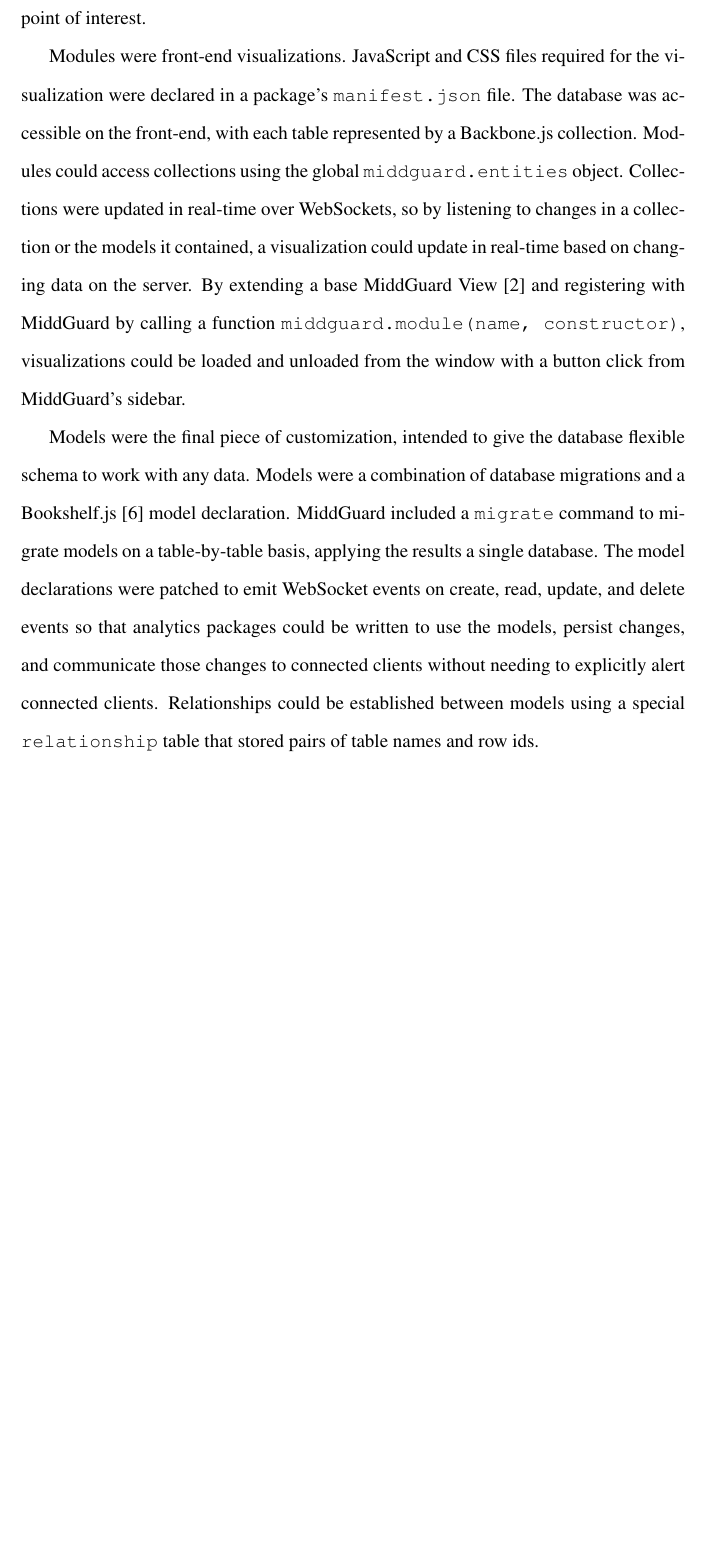
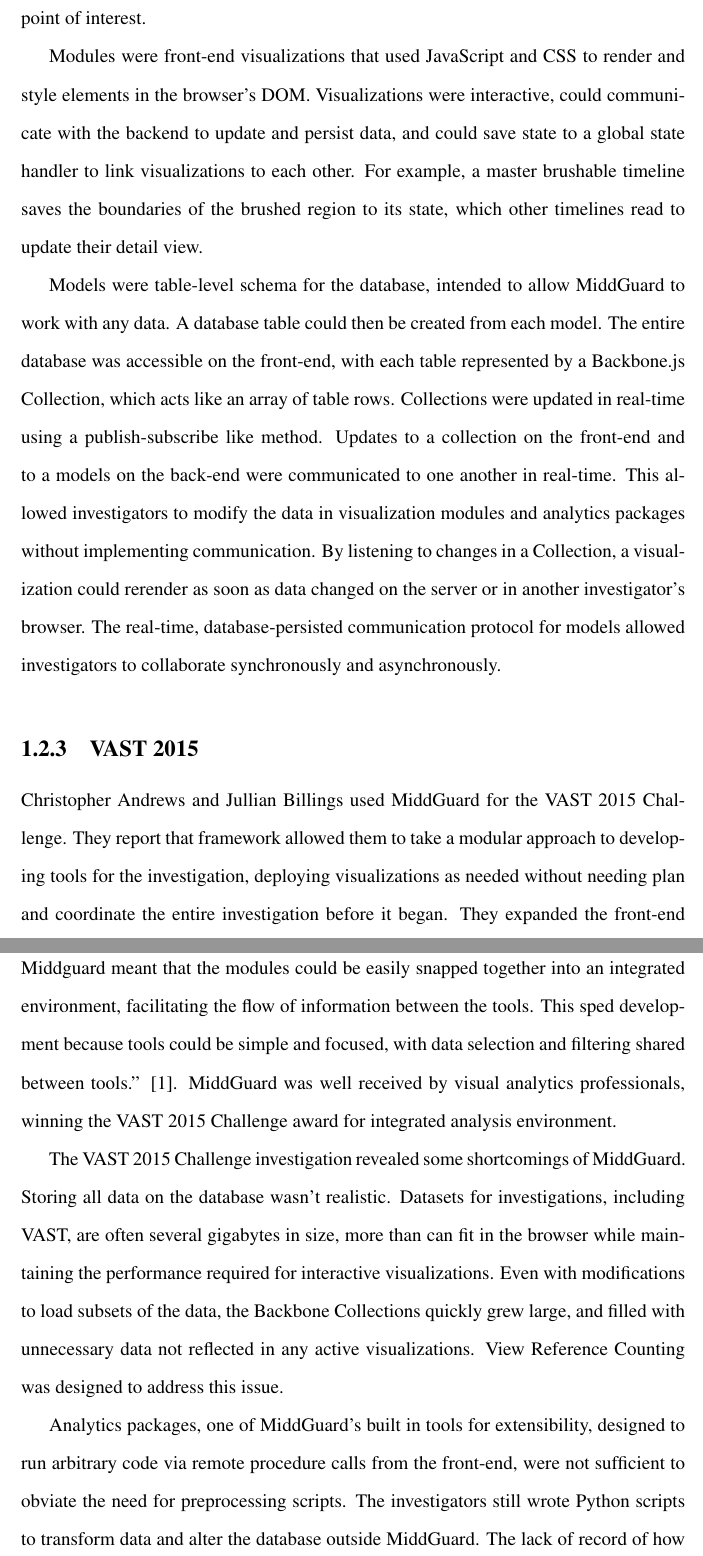
Before and after one commit to danasilver/thesis, a LaTeX thesis (thesis.tex): part of page 10 of 36 before the commit and two parts of pages 10 and 11 of 38 after it, the two joined at a grey line, cut so that both start at the same text, the shorter picture padded with empty space. Compiled offline with pdfLaTeX.

Commit message:
Finish Previous Work section.

```diff
--- a/thesis.tex
+++ b/thesis.tex
@@ -135,26 +146,52 @@
 front-end. Using the VAST 2014 example, they were meant to handle computations
 like finding other destinations near a point of interest.
 
-Modules were front-end visualizations. JavaScript and CSS files required for the
-visualization were declared in a package's \texttt{manifest.json} file. The
-database was accessible on the front-end, with each table represented by a
-Backbone.js collection. Modules could access collections using the global
-\texttt{middguard.entities} object. Collections were updated in real-time over
-WebSockets, so by listening to changes in a collection or the models it
-contained, a visualization could update in real-time based on changing data on
-the server. By extending a base MiddGuard View \cite{backbone} and registering
-with MiddGuard by calling a function \texttt{middguard.module(name,
-constructor)}, visualizations could be loaded and unloaded from the window with
-a button click from MiddGuard's sidebar.
+Modules were front-end visualizations that used JavaScript and CSS to render and
+style elements in the browser's DOM. Visualizations were interactive, could
+communicate with the backend to update and persist data, and could save state to
+a global state handler to link visualizations to each other. For example, a
+master brushable timeline saves the boundaries of the brushed region to its
+state, which other timelines read to update their detail view.
 
-Models were the final piece of customization, intended to give the database
-flexible schema to work with any data. Models were a combination of database
-migrations and a Bookshelf.js \cite{bookshelf} model declaration. MiddGuard
-included a \texttt{migrate} command to migrate models on a table-by-table basis,
-applying the results a single database. The model declarations were patched to
-emit WebSocket events on create, read, update, and delete events so that
-analytics packages could be written to use the models, persist changes, and
-communicate those changes to connected clients without needing to explicitly
-alert connected clients. Relationships could be established between models using
-a special \texttt{relationship} table that stored pairs of table names and row
-ids.
+Models were table-level schema for the database, intended to allow MiddGuard to
+work with any data. A database table could then be created from each model. The
+entire database was accessible on the front-end, with each table represented by
+a Backbone.js Collection, which acts like an array of table rows. Collections
+were updated in real-time using a publish-subscribe like method. Updates to a
+collection on the front-end and to a models on the back-end were communicated to
+one another in real-time. This allowed investigators to modify the data in
+visualization modules and analytics packages without implementing communication.
+By listening to changes in a Collection, a visualization could rerender as soon
+as data changed on the server or in another investigator's browser. The
+real-time, database-persisted communication protocol for models allowed
+investigators to collaborate synchronously and asynchronously.
+
+\subsection{VAST 2015}
+
+Christopher Andrews and Jullian Billings used MiddGuard for the VAST 2015
+Challenge. They report that framework allowed them to take a modular approach to
+developing tools for the investigation, deploying visualizations as needed
+without needing plan and coordinate the entire investigation before it began.
+They expanded the front-end state manager and used it to link their
+visualizations: ``The shared state provided by Middguard meant that the modules
+could be easily snapped together into an integrated environment, facilitating
+the flow of information between the tools. This sped development because tools
+could be simple and focused, with data selection and filtering shared between
+tools.'' \cite{middguard-dinofunworld}. MiddGuard was well received by visual
+analytics professionals, winning the VAST 2015 Challenge award for integrated
+analysis environment.
+
+The VAST 2015 Challenge investigation revealed some shortcomings of MiddGuard.
+Storing all data on the database wasn't realistic. Datasets for investigations,
+including VAST, are often several gigabytes in size, more than can fit in the
+browser while maintaining the performance required for interactive
+visualizations. Even with modifications to load subsets of the data, the
+Backbone Collections quickly grew large, and filled with unnecessary data not
+reflected in any active visualizations. View Reference Counting was designed to
+address this issue.
+
+Analytics packages, one of MiddGuard's built in tools for extensibility,
+designed to run arbitrary code via remote procedure calls from the front-end,
+were not sufficient to obviate the need for preprocessing scripts. The
+investigators still wrote Python scripts to transform data and alter the
+database outside MiddGuard. The lack of record of how these scripts were used
```
Also changed, not shown: images/devtools-snapshot-cropped.png (added), images/devtools-snapshot.png (added), thesis.pdf, thesis.tex (93 more changed lines).
